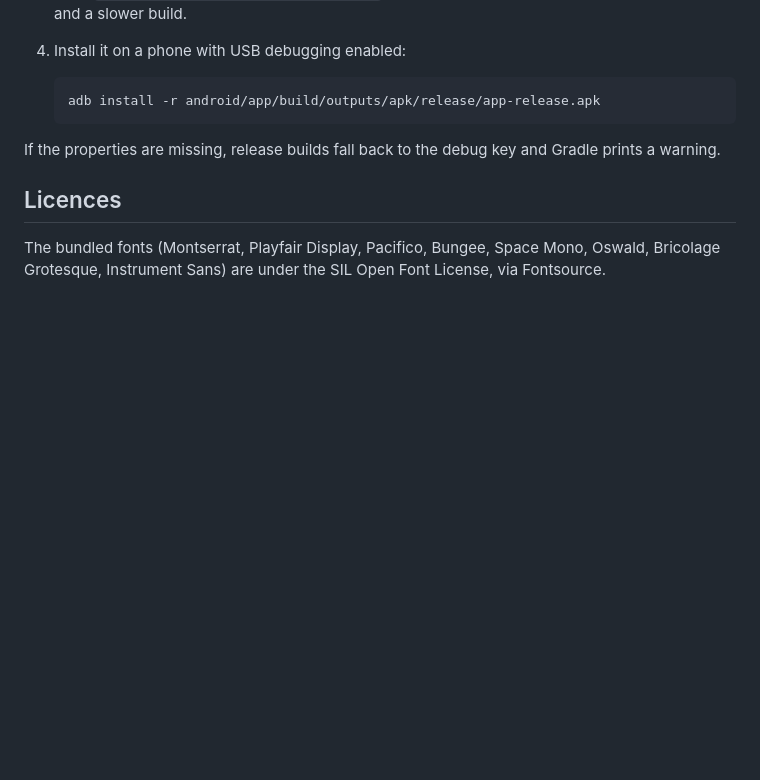
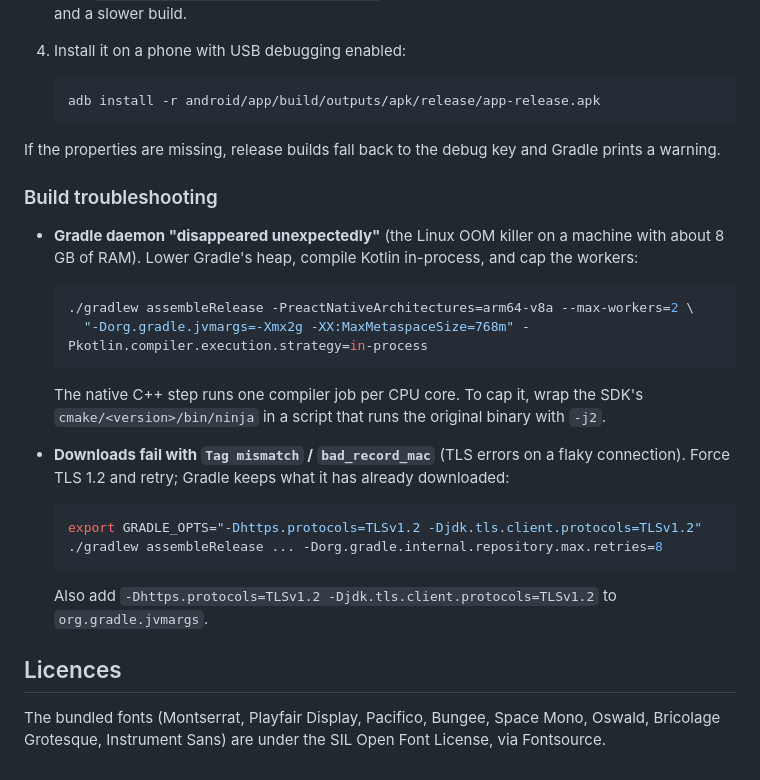
Before and after one commit to babaolu/clirt-mobile, a Markdown page: README.md, the part around the change. Rendered like a GitHub page; blank space fills up the shorter version.

Commit message:
README: build troubleshooting for low-memory machines and flaky TLS
Co-Authored-By: Claude Opus 5.5 <noreply@anthropic.com>

````diff
--- a/README.md
+++ b/README.md
@@ -114,6 +114,26 @@ The `android/` folder is generated (`expo prebuild`) and not committed. Release
 
 If the properties are missing, release builds fall back to the debug key and Gradle prints a warning.
 
+### Build troubleshooting
+
+- **Gradle daemon "disappeared unexpectedly"** (the Linux OOM killer on a machine with about 8 GB of RAM). Lower Gradle's heap, compile Kotlin in-process, and cap the workers:
+
+  ```sh
+  ./gradlew assembleRelease -PreactNativeArchitectures=arm64-v8a --max-workers=2 \
+    "-Dorg.gradle.jvmargs=-Xmx2g -XX:MaxMetaspaceSize=768m" -Pkotlin.compiler.execution.strategy=in-process
+  ```
+
+  The native C++ step runs one compiler job per CPU core. To cap it, wrap the SDK's `cmake/<version>/bin/ninja` in a script that runs the original binary with `-j2`.
+
+- **Downloads fail with `Tag mismatch` / `bad_record_mac`** (TLS errors on a flaky connection). Force TLS 1.2 and retry; Gradle keeps what it has already downloaded:
+
+  ```sh
+  export GRADLE_OPTS="-Dhttps.protocols=TLSv1.2 -Djdk.tls.client.protocols=TLSv1.2"
+  ./gradlew assembleRelease ... -Dorg.gradle.internal.repository.max.retries=8
+  ```
+
+  Also add `-Dhttps.protocols=TLSv1.2 -Djdk.tls.client.protocols=TLSv1.2` to `org.gradle.jvmargs`.
+
 ## Licences
 
 The bundled fonts (Montserrat, Playfair Display, Pacifico, Bungee, Space Mono, Oswald, Bricolage Grotesque, Instrument Sans) are under the SIL Open Font License, via Fontsource.
````
